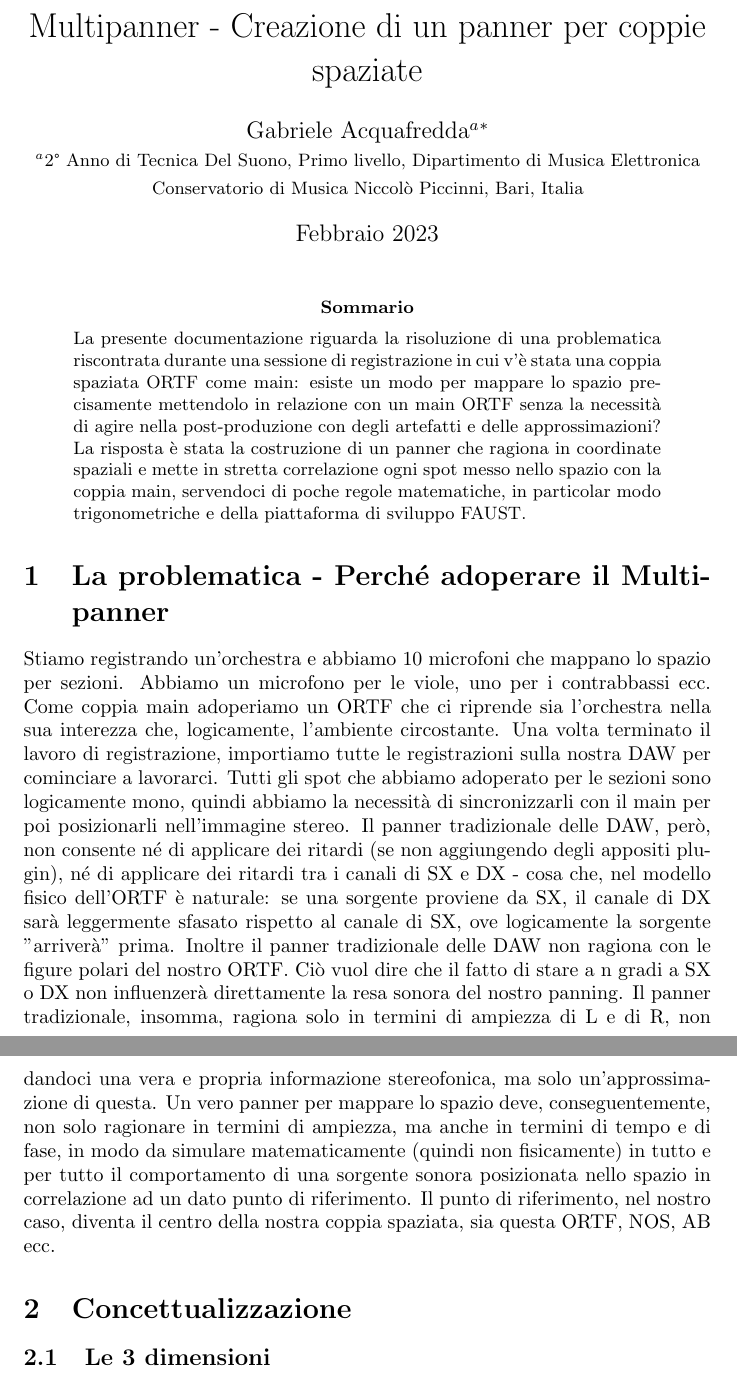
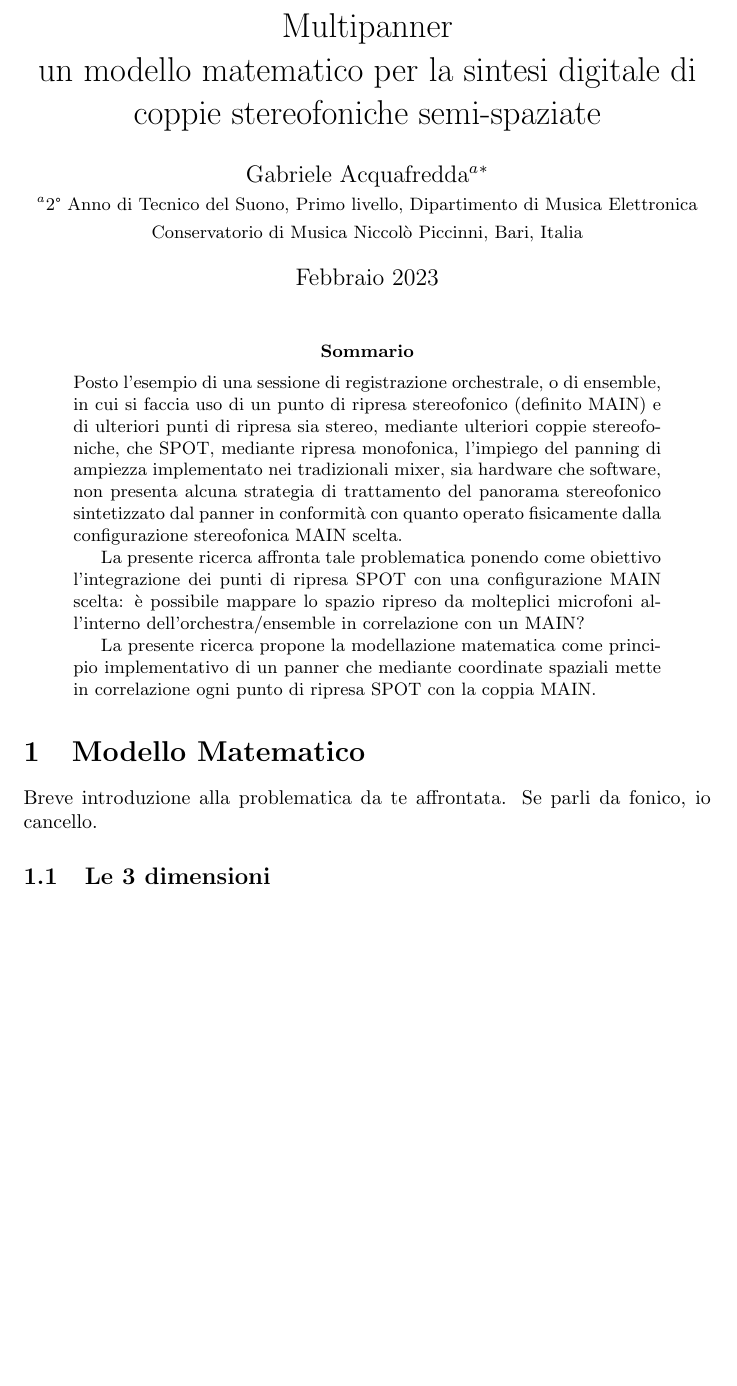
Before and after one commit to aquafredda/multipanner, a LaTeX paper (relazione/main.tex): two parts of pages 1 and 2 of 10 before the commit and part of page 1 of 10 after it, the two joined at a grey line, cut so that both start at the same text, the shorter picture padded with empty space. Compiled offline with pdfLaTeX; a LaTeX package or settings file that is missing is left out.

Commit message:
gs-rev-a

```diff
--- a/relazione/main.tex
+++ b/relazione/main.tex
@@ -56,10 +56,11 @@ backgroundcolor=\color{lbcolor},
   }
 
 
-\title{Multipanner - Creazione di un panner per coppie spaziate}
+%\title{Multipanner - Creazione di un panner per coppie spaziate}
+\title{Multipanner \\ un modello matematico per la sintesi digitale di coppie stereofoniche semi-spaziate}
 
 \author{Gabriele Acquafredda$^{a}$$^{*}$ \\
-    \small $^{a}$2° Anno di Tecnica Del Suono, Primo livello, Dipartimento di Musica Elettronica\\
+    \small $^{a}$2° Anno di Tecnico del Suono, Primo livello, Dipartimento di Musica Elettronica\\
     \small  Conservatorio di Musica Niccolò Piccinni, Bari, Italia\\
 }
 
@@ -70,17 +71,30 @@ backgroundcolor=\color{lbcolor},
 \maketitle
 
 \begin{abstract}
-    \noindent La presente documentazione riguarda la risoluzione di una problematica riscontrata durante una sessione di registrazione in cui v'è stata una coppia spaziata ORTF come main: esiste un modo per mappare lo spazio precisamente mettendolo in relazione con un main ORTF senza la necessità di agire nella post-produzione con degli artefatti e delle approssimazioni? La risposta è stata la costruzione di un panner che ragiona in coordinate spaziali e mette in stretta correlazione ogni spot messo nello spazio con la coppia main, servendoci di poche regole matematiche, in particolar modo trigonometriche e della piattaforma di sviluppo FAUST.
+    \noindent Posto l'esempio di una sessione di registrazione orchestrale, o di ensemble, in cui si faccia uso di un punto di ripresa stereofonico (definito MAIN) e di ulteriori punti di ripresa sia stereo, mediante ulteriori coppie stereofoniche, che SPOT, mediante ripresa monofonica, l'impiego del panning di ampiezza implementato nei tradizionali mixer, sia hardware che software, non presenta alcuna strategia di trattamento del panorama stereofonico sintetizzato dal panner in conformità con quanto operato fisicamente dalla configurazione stereofonica MAIN scelta.
+
+La presente ricerca affronta tale problematica ponendo come obiettivo l'integrazione dei punti di ripresa SPOT con una configurazione MAIN scelta: è possibile mappare lo spazio ripreso da molteplici microfoni all'interno dell'orchestra/ensemble in correlazione con un MAIN?
+
+% esiste un modo per mappare lo spazio precisamente mettendolo in relazione con un main ORTF senza la necessità di agire nella post-produzione con degli artefatti e delle approssimazioni?
+
+% la tua è post-produzione con artefatti e approssimazioni… ti seghi le gambe da solo?
+
+La presente ricerca propone la modellazione matematica come principio implementativo di un panner che mediante coordinate spaziali mette in correlazione ogni punto di ripresa SPOT con la coppia MAIN.
 \end{abstract}
 
-\section{La problematica - Perché adoperare il Multipanner}
-Stiamo registrando un'orchestra e abbiamo 10 microfoni che mappano lo spazio per sezioni. Abbiamo un microfono per le viole, uno per i contrabbassi ecc. Come coppia main adoperiamo un ORTF che ci riprende sia l'orchestra nella sua interezza che, logicamente, l'ambiente circostante.
-Una volta terminato il lavoro di registrazione, importiamo tutte le registrazioni sulla nostra DAW per cominciare a lavorarci. Tutti gli spot che abbiamo adoperato per le sezioni sono logicamente mono, quindi abbiamo la necessità di sincronizzarli con il main per poi posizionarli nell'immagine stereo.
-Il panner tradizionale delle DAW, però, non consente né di applicare dei ritardi (se non aggiungendo degli appositi plugin), né di applicare dei ritardi tra i canali di SX e DX - cosa che, nel modello fisico dell'ORTF è naturale: se una sorgente proviene da SX, il canale di DX sarà leggermente sfasato rispetto al canale di SX, ove logicamente la sorgente "arriverà" prima.
-Inoltre il panner tradizionale delle DAW non ragiona con le figure polari del nostro ORTF. Ciò vuol dire che il fatto di stare a n gradi a SX o DX non influenzerà direttamente la resa sonora del nostro panning.
-Il panner tradizionale, insomma, ragiona solo in termini di ampiezza di L e di R, non dandoci una vera e propria informazione stereofonica, ma solo un'approssimazione di questa. Un vero panner per mappare lo spazio deve, conseguentemente, non solo ragionare in termini di ampiezza, ma anche in termini di tempo e di fase, in modo da simulare matematicamente (quindi non fisicamente) in tutto e per tutto il comportamento di una sorgente sonora posizionata nello spazio in correlazione ad un dato punto di riferimento. Il punto di riferimento, nel nostro caso, diventa il centro della nostra coppia spaziata, sia questa ORTF, NOS, AB ecc.
+%\section{La problematica - Perché adoperare il Multipanner} % che titolo è? e soprattutto che è un multipanner? lo sai solo tu, ed è presto per intitolargli qualsiasi cosa. e soprattutto, non è una guida per fonici in stile cubase magazine… prima spieghi il problema e poi lo risolvi, senza semplificare e senza dare nessuna spiegazione sulla sessione di registrazione. Il tuo è un raginamento in astratto.
 
-\section{Concettualizzazione}
+
+%Stiamo registrando un'orchestra e abbiamo 10 microfoni che mappano lo spazio per sezioni. Abbiamo un microfono per le viole, uno per i contrabbassi ecc. Come coppia main adoperiamo un ORTF che ci riprende sia l'orchestra nella sua interezza che, logicamente, l'ambiente circostante.
+%Una volta terminato il lavoro di registrazione, importiamo tutte le registrazioni sulla nostra DAW per cominciare a lavorarci. Tutti gli spot che abbiamo adoperato per le sezioni sono logicamente mono, quindi abbiamo la necessità di sincronizzarli con il main per poi posizionarli nell'immagine stereo.
+%Il panner tradizionale delle DAW, però, non consente né di applicare dei ritardi (se non aggiungendo degli appositi plugin), né di applicare dei ritardi tra i canali di SX e DX - cosa che, nel modello fisico dell'ORTF è naturale: se una sorgente proviene da SX, il canale di DX sarà leggermente sfasato rispetto al canale di SX, ove logicamente la sorgente "arriverà" prima.
+%Inoltre il panner tradizionale delle DAW non ragiona con le figure polari del nostro ORTF. Ciò vuol dire che il fatto di stare a n gradi a SX o DX non influenzerà direttamente la resa sonora del nostro panning.
+%Il panner tradizionale, insomma, ragiona solo in termini di ampiezza di L e di R, non dandoci una vera e propria informazione stereofonica, ma solo un'approssimazione di questa. Un vero panner per mappare lo spazio deve, conseguentemente, non solo ragionare in termini di ampiezza, ma anche in termini di tempo e di fase, in modo da simulare matematicamente (quindi non fisicamente) in tutto e per tutto il comportamento di una sorgente sonora posizionata nello spazio in correlazione ad un dato punto di riferimento. Il punto di riferimento, nel nostro caso, diventa il centro della nostra coppia spaziata, sia questa ORTF, NOS, AB ecc.
+
+%\section{Concettualizzazione}
+\section{Modello Matematico}
+
+Breve introduzione alla problematica da te affrontata. Se parli da fonico, io cancello.
 
     \subsection{Le 3 dimensioni}
     Il panner tradizionale delle DAW ragiona sulla differenza di ampiezza tra L e R. Nel nostro caso, abbiamo la necessità di costruire una mappa che sia tridimensionale per poi applicarla su ciascuno SPOT. Preso, quindi, come riferimento il punto $\left[0,0,0\right]$, nonché il centro della nostra coppia spaziata e preso un punto dello spazio che identifica il nostro microfono spot $\left[x_a,y_a,\Delta z_a\right]$, dobbiamo permettere al nostro programma di Faust di calcolare in autonomia la distanza effettiva tra $\left[0,0,0\right]$ e $\left[x_a,y_a,\Delta z_a\right]$ e l'angolo di incidenza azimutale. Per questa operazione, disponiamo un semplice disegno tecnico che descrive la situazione:
```
Also changed, not shown: relazione/main.tex (17 more changed lines).
